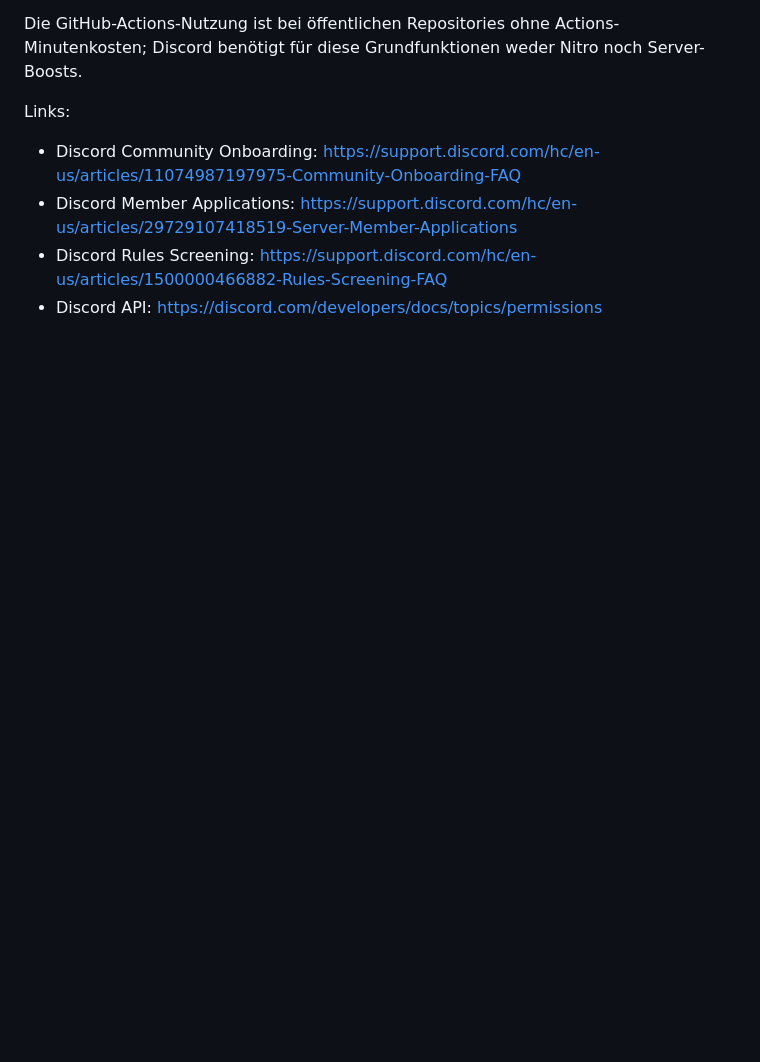
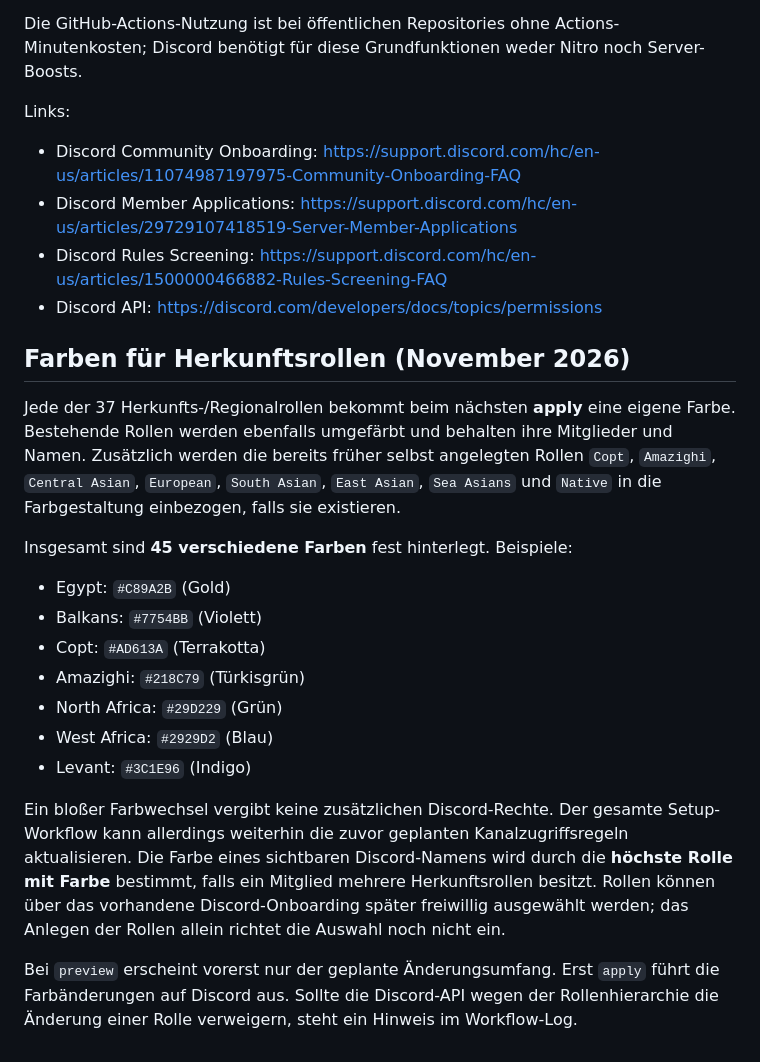
Before and after one commit to egyptydna/Egypt-Y-DNA, a Markdown page: docs/discord-server-setup.md, the part around the change. Rendered like a GitHub page; blank space fills up the shorter version.

Commit message:
Document unique colors for every origin role and existing identity roles

```diff
--- a/docs/discord-server-setup.md
+++ b/docs/discord-server-setup.md
@@ -81,3 +81,21 @@ Links:
 - Discord Member Applications: https://support.discord.com/hc/en-us/articles/29729107418519-Server-Member-Applications
 - Discord Rules Screening: https://support.discord.com/hc/en-us/articles/1500000466882-Rules-Screening-FAQ
 - Discord API: https://discord.com/developers/docs/topics/permissions
+
+## Farben für Herkunftsrollen (November 2026)
+
+Jede der 37 Herkunfts-/Regionalrollen bekommt beim nächsten **apply** eine eigene Farbe. Bestehende Rollen werden ebenfalls umgefärbt und behalten ihre Mitglieder und Namen. Zusätzlich werden die bereits früher selbst angelegten Rollen `Copt`, `Amazighi`, `Central Asian`, `European`, `South Asian`, `East Asian`, `Sea Asians` und `Native` in die Farbgestaltung einbezogen, falls sie existieren.
+
+Insgesamt sind **45 verschiedene Farben** fest hinterlegt. Beispiele:
+
+- Egypt: `#C89A2B` (Gold)
+- Balkans: `#7754BB` (Violett)
+- Copt: `#AD613A` (Terrakotta)
+- Amazighi: `#218C79` (Türkisgrün)
+- North Africa: `#29D229` (Grün)
+- West Africa: `#2929D2` (Blau)
+- Levant: `#3C1E96` (Indigo)
+
+Ein bloßer Farbwechsel vergibt keine zusätzlichen Discord-Rechte. Der gesamte Setup-Workflow kann allerdings weiterhin die zuvor geplanten Kanalzugriffsregeln aktualisieren. Die Farbe eines sichtbaren Discord-Namens wird durch die **höchste Rolle mit Farbe** bestimmt, falls ein Mitglied mehrere Herkunftsrollen besitzt. Rollen können über das vorhandene Discord-Onboarding später freiwillig ausgewählt werden; das Anlegen der Rollen allein richtet die Auswahl noch nicht ein.
+
+Bei `preview` erscheint vorerst nur der geplante Änderungsumfang. Erst `apply` führt die Farbänderungen auf Discord aus. Sollte die Discord-API wegen der Rollenhierarchie die Änderung einer Rolle verweigern, steht ein Hinweis im Workflow-Log.
```
